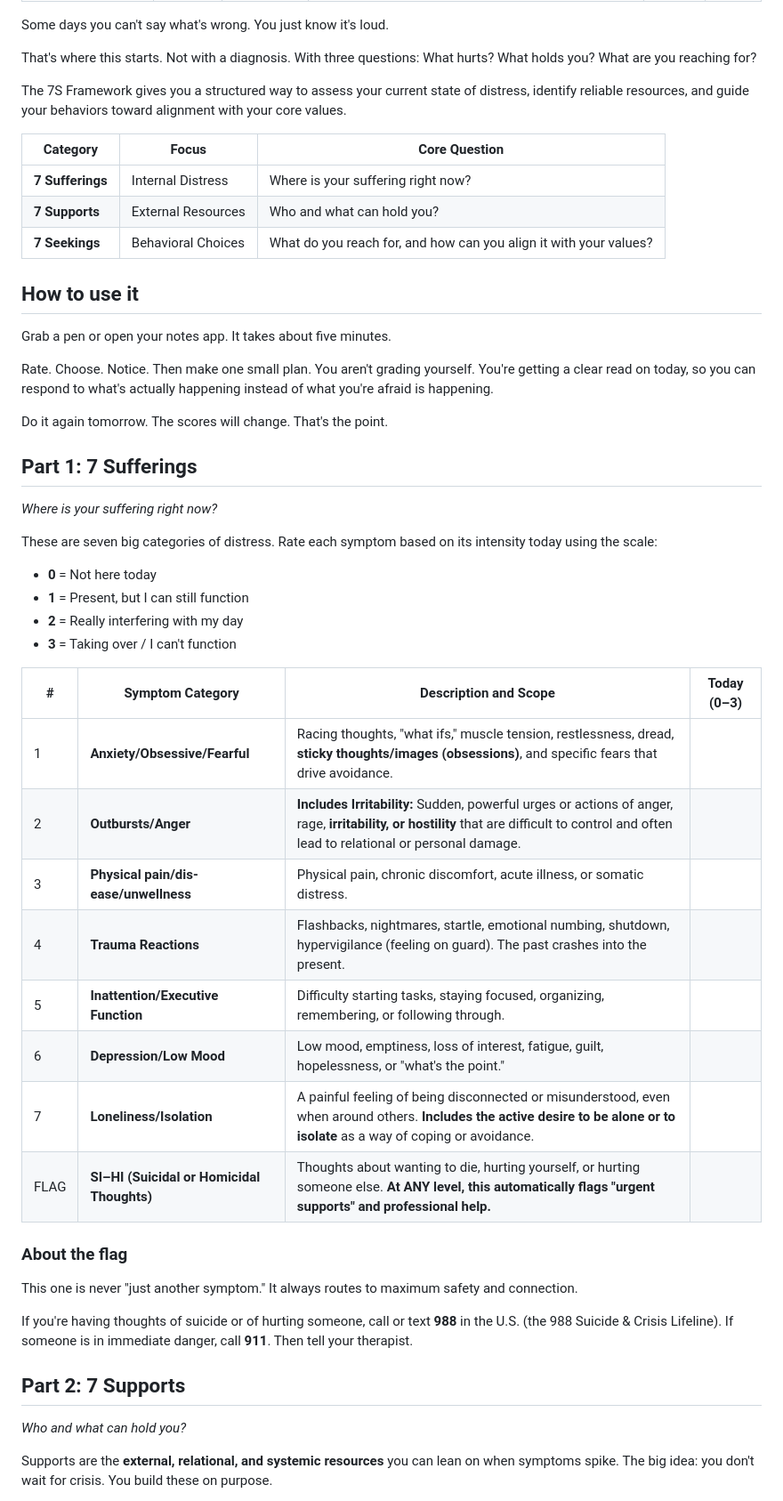
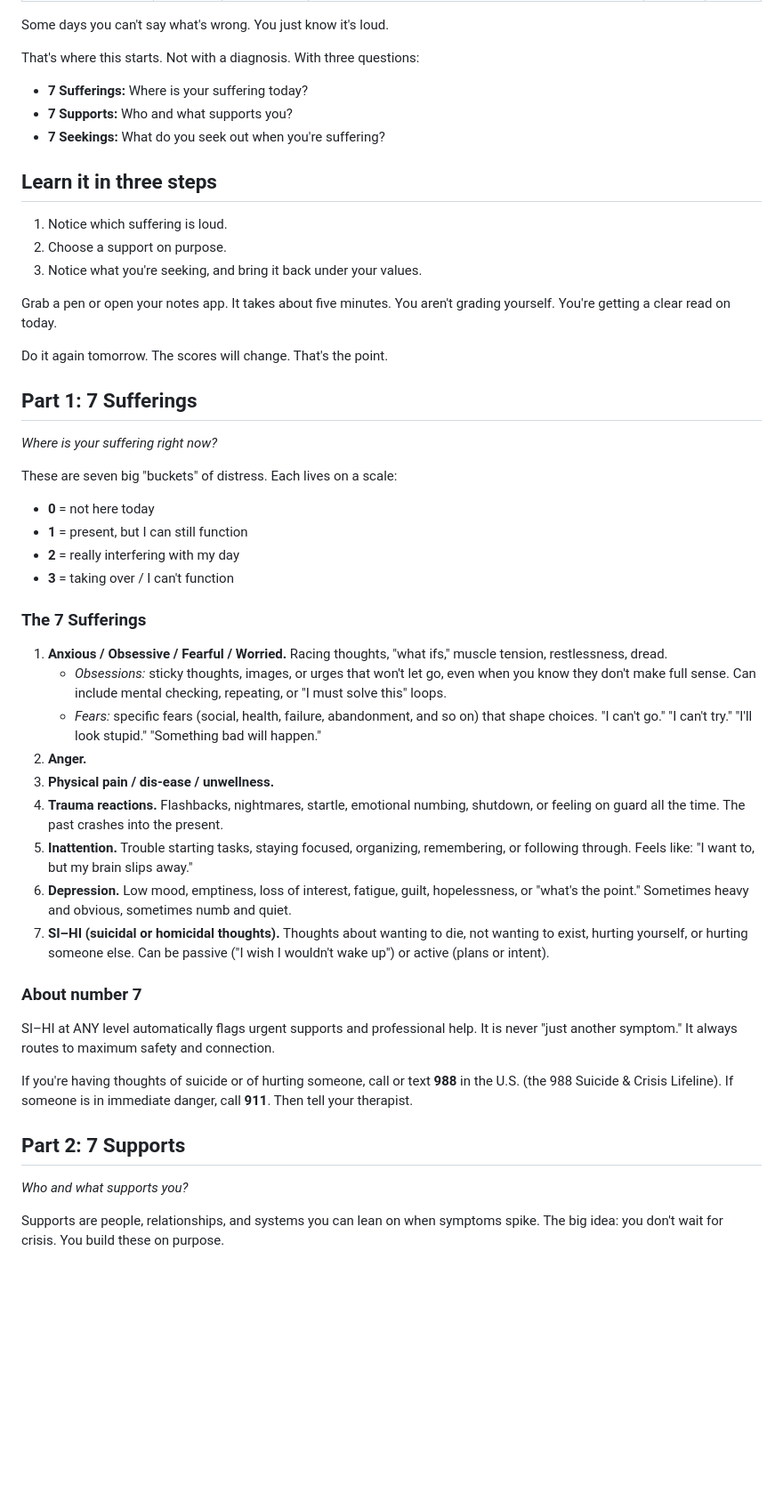
Before and after one commit to Raydar14/DrPowers.org, a Markdown page: _content/blog/what-hurts-what-holds-you-what-you-reach-for.md, the part around one of its changes. Shown at 89% size. Drawn GitHub-style; blank space fills up the shorter version.

```diff
--- a/_content/blog/what-hurts-what-holds-you-what-you-reach-for.md
+++ b/_content/blog/what-hurts-what-holds-you-what-you-reach-for.md
@@ -9,21 +9,19 @@ order: 21
 
 Some days you can't say what's wrong. You just know it's loud.
 
-That's where this starts. Not with a diagnosis. With three questions: What hurts? What holds you? What are you reaching for?
+That's where this starts. Not with a diagnosis. With three questions:
 
-The 7S Framework gives you a structured way to assess your current state of distress, identify reliable resources, and guide your behaviors toward alignment with your core values.
+- **7 Sufferings:** Where is your suffering today?
+- **7 Supports:** Who and what supports you?
+- **7 Seekings:** What do you seek out when you're suffering?
 
-| Category | Focus | Core Question |
-|---|---|---|
-| **7 Sufferings** | Internal Distress | Where is your suffering right now? |
-| **7 Supports** | External Resources | Who and what can hold you? |
-| **7 Seekings** | Behavioral Choices | What do you reach for, and how can you align it with your values? |
+## Learn it in three steps
 
-## How to use it
+1. Notice which suffering is loud.
+2. Choose a support on purpose.
+3. Notice what you're seeking, and bring it back under your values.
 
-Grab a pen or open your notes app. It takes about five minutes.
-
-Rate. Choose. Notice. Then make one small plan. You aren't grading yourself. You're getting a clear read on today, so you can respond to what's actually happening instead of what you're afraid is happening.
+Grab a pen or open your notes app. It takes about five minutes. You aren't grading yourself. You're getting a clear read on today.
 
 Do it again tomorrow. The scores will change. That's the point.
 
@@ -31,33 +29,34 @@ Do it again tomorrow. The scores will change. That's the point.
 
 *Where is your suffering right now?*
 
-These are seven big categories of distress. Rate each symptom based on its intensity today using the scale:
+These are seven big "buckets" of distress. Each lives on a scale:
 
-- **0** = Not here today
-- **1** = Present, but I can still function
-- **2** = Really interfering with my day
-- **3** = Taking over / I can't function
+- **0** = not here today
+- **1** = present, but I can still function
+- **2** = really interfering with my day
+- **3** = taking over / I can't function
 
-| # | Symptom Category | Description and Scope | Today (0–3) |
-|---|---|---|---|
-| 1 | **Anxiety/Obsessive/Fearful** | Racing thoughts, "what ifs," muscle tension, restlessness, dread, **sticky thoughts/images (obsessions)**, and specific fears that drive avoidance. | |
-| 2 | **Outbursts/Anger** | **Includes Irritability:** Sudden, powerful urges or actions of anger, rage, **irritability, or hostility** that are difficult to control and often lead to relational or personal damage. | |
-| 3 | **Physical pain/dis-ease/unwellness** | Physical pain, chronic discomfort, acute illness, or somatic distress. | |
-| 4 | **Trauma Reactions** | Flashbacks, nightmares, startle, emotional numbing, shutdown, hypervigilance (feeling on guard). The past crashes into the present. | |
-| 5 | **Inattention/Executive Function** | Difficulty starting tasks, staying focused, organizing, remembering, or following through. | |
-| 6 | **Depression/Low Mood** | Low mood, emptiness, loss of interest, fatigue, guilt, hopelessness, or "what's the point." | |
-| 7 | **Loneliness/Isolation** | A painful feeling of being disconnected or misunderstood, even when around others. **Includes the active desire to be alone or to isolate** as a way of coping or avoidance. | |
-| FLAG | **SI–HI (Suicidal or Homicidal Thoughts)** | Thoughts about wanting to die, hurting yourself, or hurting someone else. **At ANY level, this automatically flags "urgent supports" and professional help.** | |
+### The 7 Sufferings
 
-### About the flag
+1. **Anxious / Obsessive / Fearful / Worried.** Racing thoughts, "what ifs," muscle tension, restlessness, dread.
+   - *Obsessions:* sticky thoughts, images, or urges that won't let go, even when you know they don't make full sense. Can include mental checking, repeating, or "I must solve this" loops.
+   - *Fears:* specific fears (social, health, failure, abandonment, and so on) that shape choices. "I can't go." "I can't try." "I'll look stupid." "Something bad will happen."
+2. **Anger.**
+3. **Physical pain / dis-ease / unwellness.**
+4. **Trauma reactions.** Flashbacks, nightmares, startle, emotional numbing, shutdown, or feeling on guard all the time. The past crashes into the present.
+5. **Inattention.** Trouble starting tasks, staying focused, organizing, remembering, or following through. Feels like: "I want to, but my brain slips away."
+6. **Depression.** Low mood, emptiness, loss of interest, fatigue, guilt, hopelessness, or "what's the point." Sometimes heavy and obvious, sometimes numb and quiet.
+7. **SI–HI (suicidal or homicidal thoughts).** Thoughts about wanting to die, not wanting to exist, hurting yourself, or hurting someone else. Can be passive ("I wish I wouldn't wake up") or active (plans or intent).
 
-This one is never "just another symptom." It always routes to maximum safety and connection.
+### About number 7
+
+SI–HI at ANY level automatically flags urgent supports and professional help. It is never "just another symptom." It always routes to maximum safety and connection.
 
 If you're having thoughts of suicide or of hurting someone, call or text **988** in the U.S. (the 988 Suicide & Crisis Lifeline). If someone is in immediate danger, call **911**. Then tell your therapist.
 
 ## Part 2: 7 Supports
 
-*Who and what can hold you?*
+*Who and what supports you?*
 
-Supports are the **external, relational, and systemic resources** you can lean on when symptoms spike. The big idea: you don't wait for crisis. You build these on purpose.
+Supports are people, relationships, and systems you can lean on when symptoms spike. The big idea: you don't wait for crisis. You build these on purpose.
 
```
Also changed, not shown: other parts of _content/blog/what-hurts-what-holds-you-what-you-reach-for.md (+64 -41 lines).
